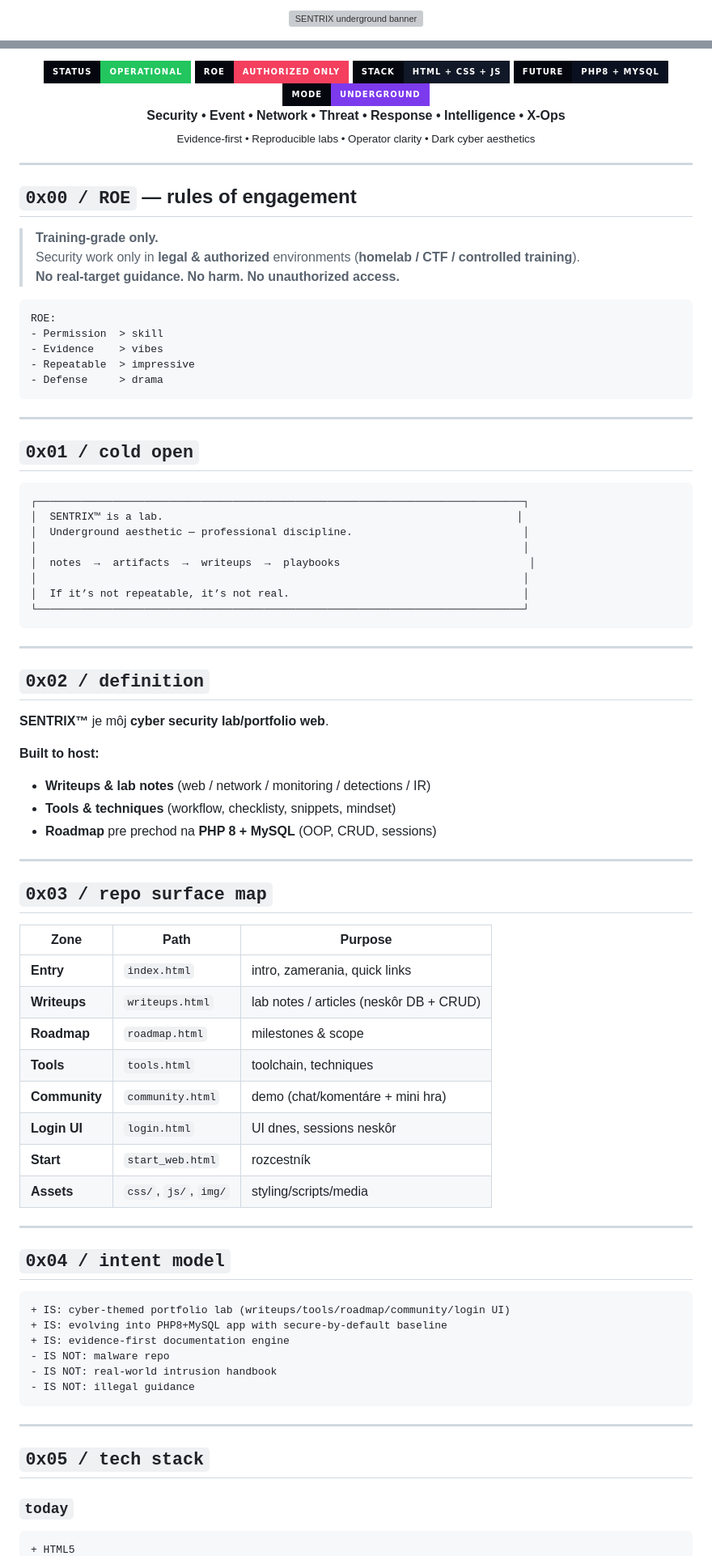
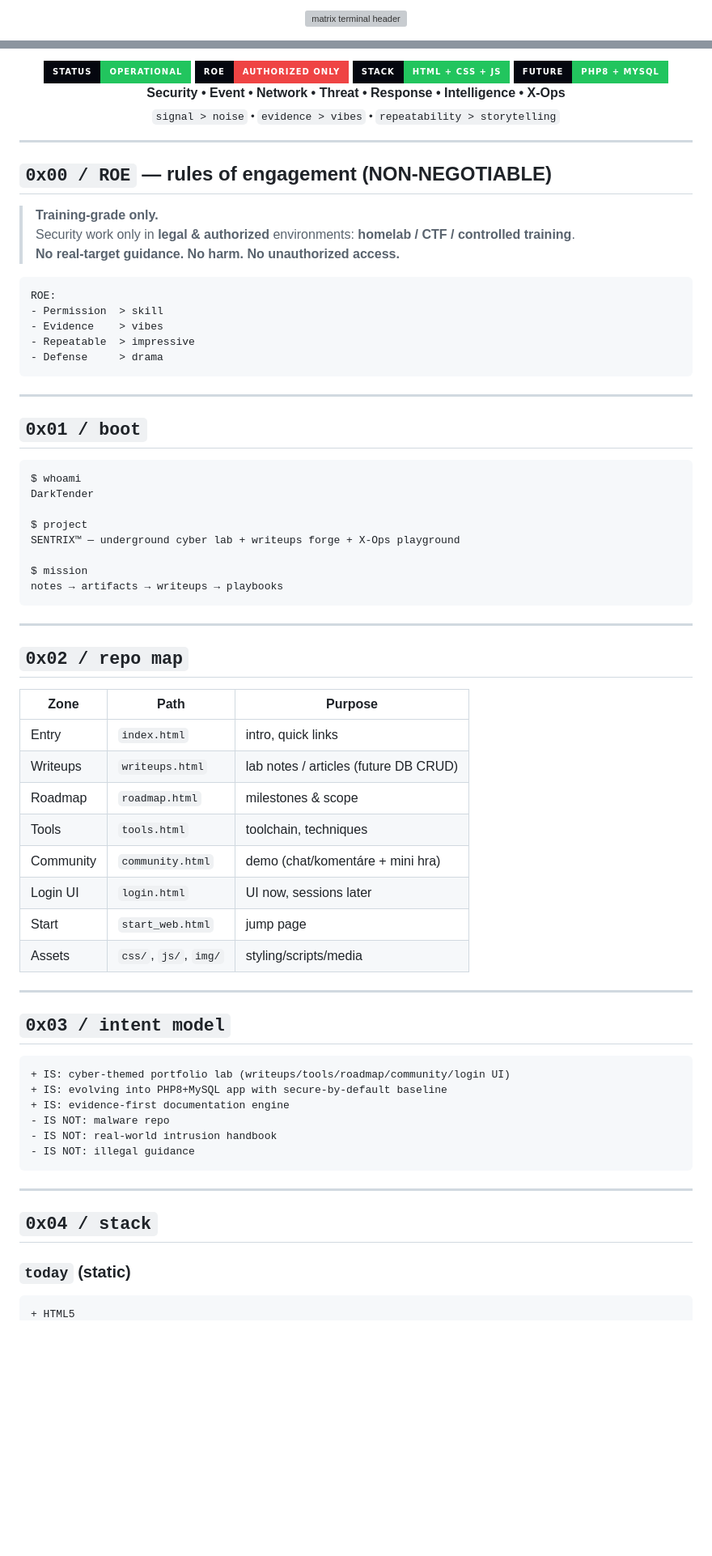
Before and after one commit to DarkTender/Mirexon, a Markdown page: README.md, 2 parts joined by grey strips. Shown at 81% size. GitHub-like rendering; badges without logos; blank space fills up the shorter version; grey boxes are pictures that could not be loaded.

Commit message:
Revise README for MATRIX TERMINAL edition
Updated README to reflect new branding and structure, including changes to the header, sections, and rules of engagement.

````diff
--- a/README.md
+++ b/README.md
@@ -1,8 +1,9 @@
 <!--
-SENTRIX™ README — UNDERGROUND / CYBER / OPERATOR-GRADE (GitHub-safe)
-- No JS in GitHub README → animations are GIF/SVG/images only.
-- Dark / underground palette only (no rainbows, no cute).
-- Authorized environments only. No illegal guidance.
+SENTRIX™ README — MATRIX TERMINAL / UNDERGROUND edition (GitHub-safe)
+Important limitations (GitHub README):
+- No custom CSS/JS execution, no true animated "full background".
+- Only safe way: animated images (SVG/GIF) embedded via <img>.
+You asked: "len matrix" + terminal red/green. This README uses ONLY matrix/terminal-style animated renders.
 -->
 
 <div align="center">
@@ -34,24 +28,23 @@ SENTRIX™ README — UNDERGROUND / CYBER / OPERATOR-GRADE (GitHub-safe)
 
 <div align="center">
 
-<img alt="status"  src="https://img.shields.io/badge/status-OPERATIONAL-22C55E?style=for-the-badge&labelColor=05070F" />
-<img alt="roe"     src="https://img.shields.io/badge/ROE-AUTHORIZED%20ONLY-F43F5E?style=for-the-badge&labelColor=05070F" />
-<img alt="stack"   src="https://img.shields.io/badge/stack-HTML%20%2B%20CSS%20%2B%20JS-111827?style=for-the-badge&labelColor=05070F" />
-<img alt="future"  src="https://img.shields.io/badge/future-PHP8%20%2B%20MySQL-0B1020?style=for-the-badge&labelColor=05070F" />
-<img alt="mode"    src="https://img.shields.io/badge/mode-UNDERGROUND-7C3AED?style=for-the-badge&labelColor=05070F" />
+<img alt="status" src="https://img.shields.io/badge/status-OPERATIONAL-22C55E?style=for-the-badge&labelColor=05070F" />
+<img alt="roe" src="https://img.shields.io/badge/ROE-AUTHORIZED%20ONLY-EF4444?style=for-the-badge&labelColor=05070F" />
+<img alt="stack" src="https://img.shields.io/badge/stack-HTML%20%2B%20CSS%20%2B%20JS-22C55E?style=for-the-badge&labelColor=05070F" />
+<img alt="future" src="https://img.shields.io/badge/future-PHP8%20%2B%20MySQL-22C55E?style=for-the-badge&labelColor=05070F" />
 
 </div>
 
 <p align="center">
   <b>Security • Event • Network • Threat • Response • Intelligence • X‑Ops</b><br/>
-  <sub>Evidence-first • Reproducible labs • Operator clarity • Dark cyber aesthetics</sub>
+  <sub><code>signal > noise</code> • <code>evidence > vibes</code> • <code>repeatability > storytelling</code></sub>
 </p>
 
 ---
 
-## `0x00 / ROE` — rules of engagement
+## `0x00 / ROE` — rules of engagement (NON‑NEGOTIABLE)
 > **Training-grade only.**
-> Security work only in **legal & authorized** environments (**homelab / CTF / controlled training**).
+> Security work only in **legal & authorized** environments: **homelab / CTF / controlled training**.
 > **No real-target guidance. No harm. No unauthorized access.**
 
 ```text
@@ -64,45 +57,35 @@ ROE:
 
 ---
 
-## `0x01 / cold open`
+## `0x01 / boot`
 ```text
-┌─────────────────────────────────────────────────────────────────────────────┐
-│  SENTRIX™ is a lab.                                                        │
-│  Underground aesthetic — professional discipline.                           │
-│                                                                             │
-│  notes  →  artifacts  →  writeups  →  playbooks                              │
-│                                                                             │
-│  If it’s not repeatable, it’s not real.                                     │
-└─────────────────────────────────────────────────────────────────────────────┘
+$ whoami
+DarkTender
+
+$ project
+SENTRIX™ — underground cyber lab + writeups forge + X‑Ops playground
+
+$ mission
+notes → artifacts → writeups → playbooks
 ```
 
 ---
 
-## `0x02 / definition`
-**SENTRIX™** je môj **cyber security lab/portfolio web**.
-
-**Built to host:**
-- **Writeups & lab notes** (web / network / monitoring / detections / IR)
-- **Tools & techniques** (workflow, checklisty, snippets, mindset)
-- **Roadmap** pre prechod na **PHP 8 + MySQL** (OOP, CRUD, sessions)
+## `0x02 / repo map`
+| Zone | Path | Purpose |
+|---|---|---|
+| Entry | `index.html` | intro, quick links |
+| Writeups | `writeups.html` | lab notes / articles (future DB CRUD) |
+| Roadmap | `roadmap.html` | milestones & scope |
+| Tools | `tools.html` | toolchain, techniques |
+| Community | `community.html` | demo (chat/komentáre + mini hra) |
+| Login UI | `login.html` | UI now, sessions later |
+| Start | `start_web.html` | jump page |
+| Assets | `css/`, `js/`, `img/` | styling/scripts/media |
 
 ---
 
-## `0x03 / repo surface map`
-| Zone | Path | Purpose |
-|---|---|---|
-| **Entry** | `index.html` | intro, zamerania, quick links |
-| **Writeups** | `writeups.html` | lab notes / articles (neskôr DB + CRUD) |
-| **Roadmap** | `roadmap.html` | milestones & scope |
-| **Tools** | `tools.html` | toolchain, techniques |
-| **Community** | `community.html` | demo (chat/komentáre + mini hra) |
-| **Login UI** | `login.html` | UI dnes, sessions neskôr |
-| **Start** | `start_web.html` | rozcestník |
-| **Assets** | `css/`, `js/`, `img/` | styling/scripts/media |
-
----
-
-## `0x04 / intent model`
+## `0x03 / intent model`
 ```diff
 + IS: cyber-themed portfolio lab (writeups/tools/roadmap/community/login UI)
 + IS: evolving into PHP8+MySQL app with secure-by-default baseline
@@ -114,7 +97,7 @@ ROE:
 
 ---
 
-## `0x05 / tech stack`
-### `today`
+## `0x04 / stack`
+### `today` (static)
 ```diff
 + HTML5
````
Also changed, not shown: other parts of README.md (+25 -88 lines).
